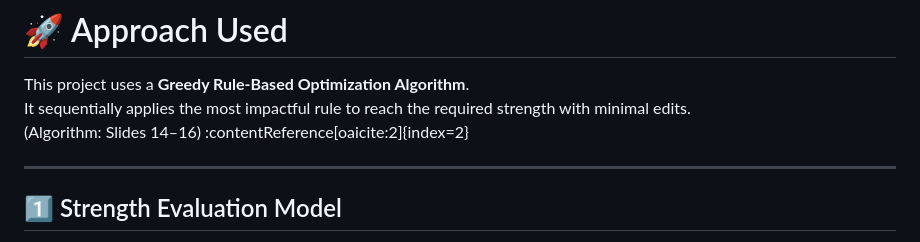
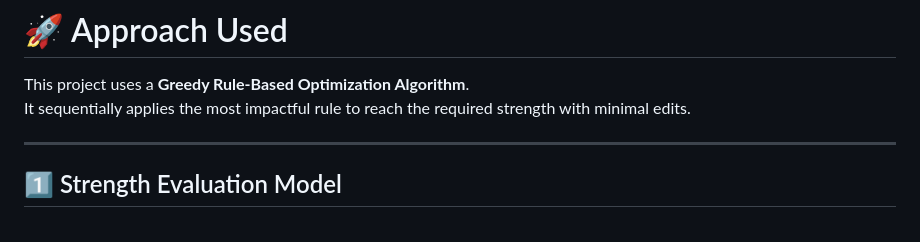
Before and after one commit to sonali6062/Password-Strength-Optimiser, a Markdown page: README.md, the part around the change. GitHub-like rendering.

```diff
--- a/README.md
+++ b/README.md
@@ -51,7 +51,7 @@ Where **D(s, s′)** is the edit distance.
 
 This project uses a **Greedy Rule-Based Optimization Algorithm**.
 It sequentially applies the most impactful rule to reach the required strength with minimal edits.
-(Algorithm: Slides 14–16) :contentReference[oaicite:2]{index=2}
+
 
 ---
 
```
